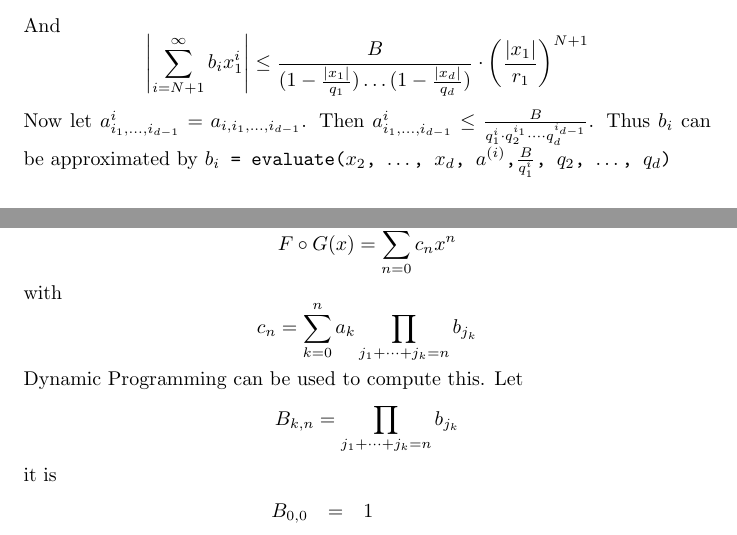
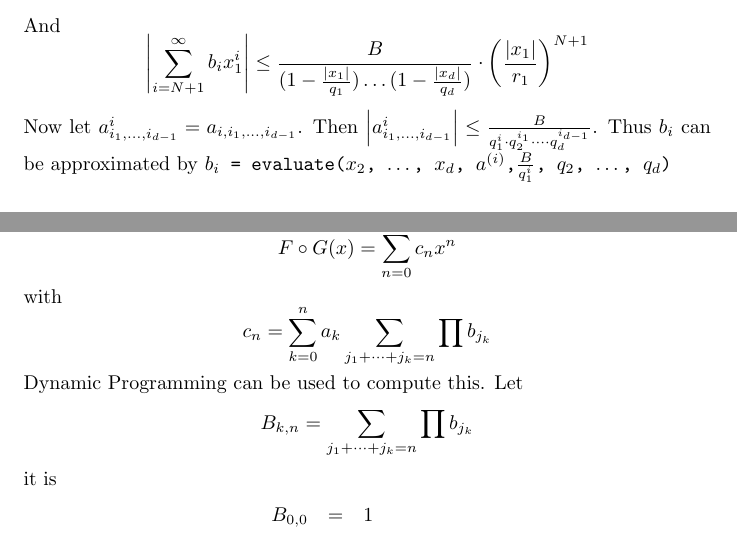
Before and after one commit to holgerthies/iRRAM-analytic, a LaTeX document (docs/analytic.tex): two parts of pages 2 and 3 of 5, joined at a grey line, cut so that both start at the same text. Compiled offline with pdfLaTeX.

```diff
--- a/docs/analytic.tex
+++ b/docs/analytic.tex
@@ -95,7 +95,7 @@
 And
 $$ \abs{ \sum_{i=N+1}^\infty b_i x_1^i } \leq \frac{B}{(1-\frac{\abs{x_1}}{q_1}) \dots (1-\frac{\abs{x_d}}{q_d}) }\cdot \left(\frac{\abs{x_1}}{r_1} \right)^{N+1} $$
 Now let $a^{i}_{i_1, \dots, i_{d-1}} = a_{i, i_1, \dots, i_{d-1}}$.
-Then $a^{i}_{i_1, \dots, i_{d-1}} \leq \frac{B}{q_1^{i} \cdot q_2^{i_1} \dots \cdot q_d^{i_{d-1}}}$.
+Then $\abs{a^{i}_{i_1, \dots, i_{d-1}}} \leq \frac{B}{q_1^{i} \cdot q_2^{i_1} \dots \cdot q_d^{i_{d-1}}}$.
 Thus $b_i$ can be approximated by \code{$b_i$ = evaluate($x_2$, $\dots$, $x_d$, $a^{(i)}$,$\frac{B}{q_1^i}$, $q_2$, $\dots$, $q_d$)}
 \section{Arithmetic Operators}
 \subsection{Addition}
@@ -132,10 +132,10 @@
 \section{Composition}
 $$ F \circ G (x) = \sum_{n=0}^\infty c_n x^n $$
 with
-$$ c_n = \sum_{k=0}^n a_k \prod_{j_1+ \dots + j_k = n} b_{j_k}$$
+$$ c_n = \sum_{k=0}^n a_k \sum_{j_1+ \dots + j_k = n} \prod b_{j_k}$$
 Dynamic Programming can be used to compute this.
 Let
-$$ B_{k, n} = \prod_{j_1 + \dots + j_k = n} b_{j_k}$$
+$$ B_{k, n} = \sum_{j_1 + \dots + j_k = n} \prod b_{j_k}$$
 it is
 \begin{eqnarray*}
   B_{0,0} & = & 1 \\
```
Also changed, not shown: 3 other files.
